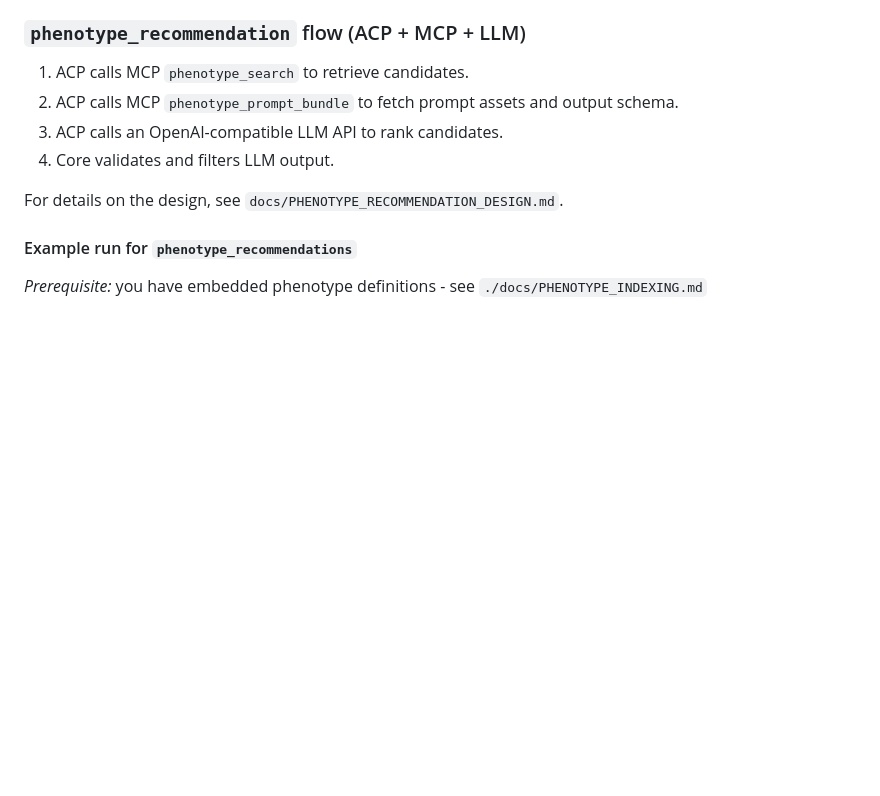
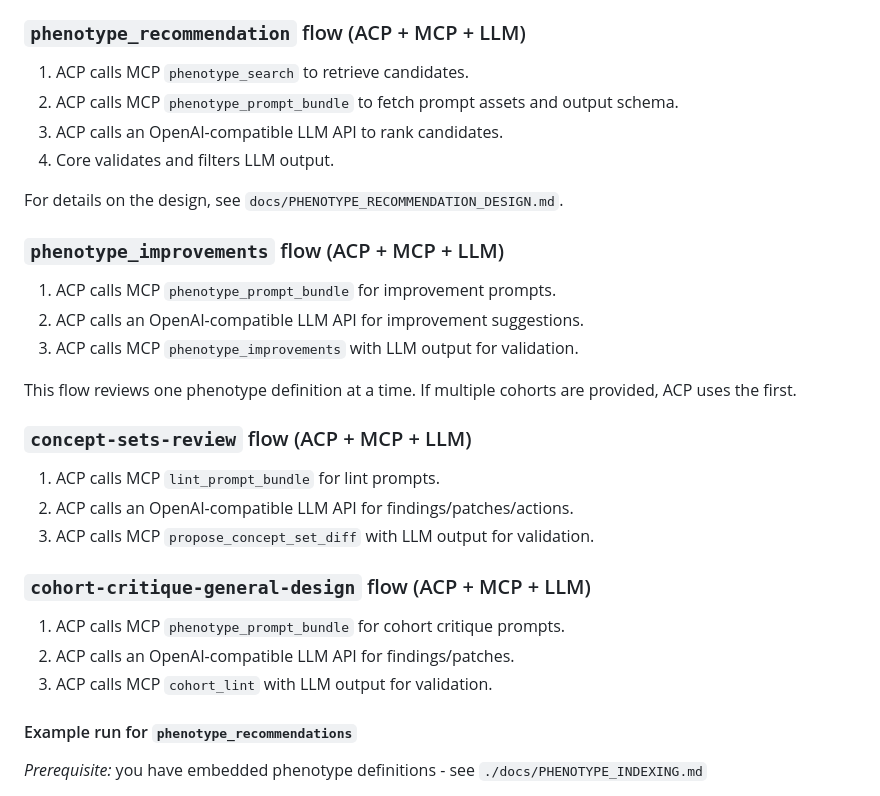
Before and after one commit to OHDSI/StudyAgent, a Markdown page: README.md, the part around the change. GitHub-like rendering; blank space fills up the shorter version.

Commit message:
added readme doc about the three new flows

```diff
--- a/README.md
+++ b/README.md
@@ -58,6 +58,26 @@ See `docs/TESTING.md` for install and CLI smoke tests.
 4. Core validates and filters LLM output.
 
 For details on the design, see `docs/PHENOTYPE_RECOMMENDATION_DESIGN.md`.
+
+### `phenotype_improvements` flow (ACP + MCP + LLM)
+
+1. ACP calls MCP `phenotype_prompt_bundle` for improvement prompts.
+2. ACP calls an OpenAI-compatible LLM API for improvement suggestions.
+3. ACP calls MCP `phenotype_improvements` with LLM output for validation.
+
+This flow reviews one phenotype definition at a time. If multiple cohorts are provided, ACP uses the first.
+
+### `concept-sets-review` flow (ACP + MCP + LLM)
+
+1. ACP calls MCP `lint_prompt_bundle` for lint prompts.
+2. ACP calls an OpenAI-compatible LLM API for findings/patches/actions.
+3. ACP calls MCP `propose_concept_set_diff` with LLM output for validation.
+
+### `cohort-critique-general-design` flow (ACP + MCP + LLM)
+
+1. ACP calls MCP `phenotype_prompt_bundle` for cohort critique prompts.
+2. ACP calls an OpenAI-compatible LLM API for findings/patches.
+3. ACP calls MCP `cohort_lint` with LLM output for validation.
 
 #### Example run for `phenotype_recommendations`
 
```
